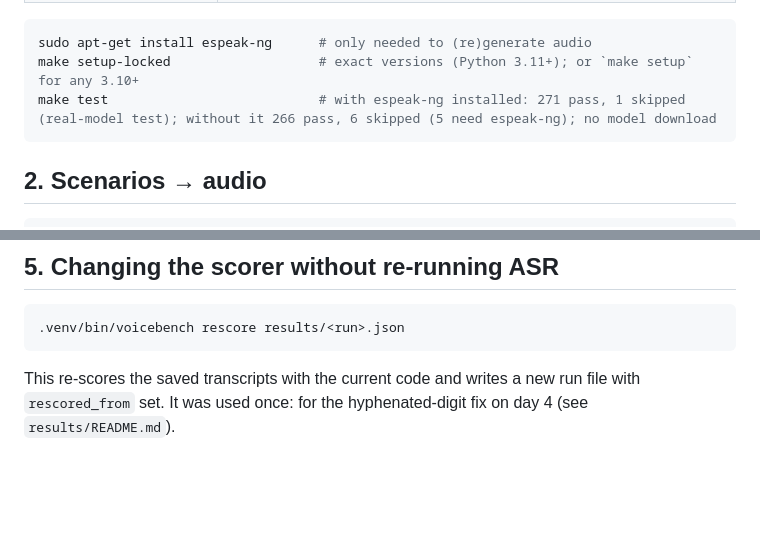
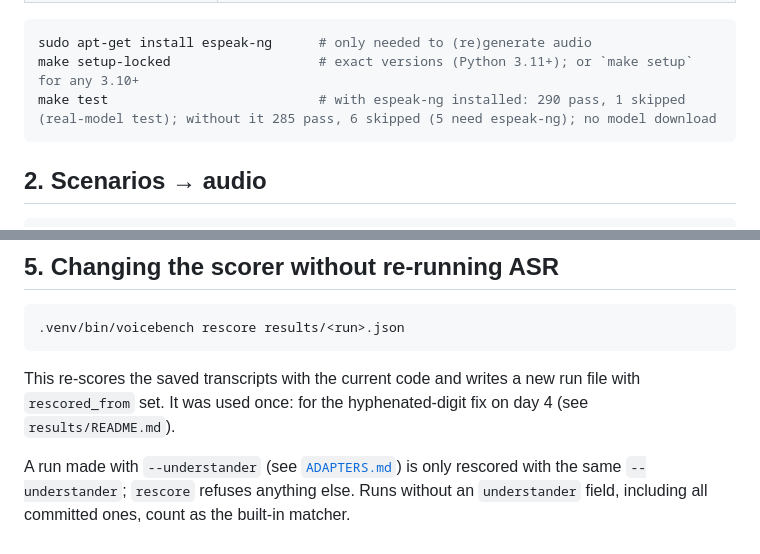
Before and after one commit to Sid13SST/VoiceBench, a Markdown page: docs/REPRODUCING.md, 2 parts joined by grey strips. GitHub-like rendering; blank space fills up the shorter version.

````diff
--- a/docs/REPRODUCING.md
+++ b/docs/REPRODUCING.md
@@ -17,7 +17,7 @@ an API key or costs money.
 ```bash
 sudo apt-get install espeak-ng      # only needed to (re)generate audio
 make setup-locked                   # exact versions (Python 3.11+); or `make setup` for any 3.10+
-make test                           # with espeak-ng installed: 271 pass, 1 skipped (real-model test); without it 266 pass, 6 skipped (5 need espeak-ng); no model download
+make test                           # with espeak-ng installed: 290 pass, 1 skipped (real-model test); without it 285 pass, 6 skipped (5 need espeak-ng); no model download
 ```
 
 ## 2. Scenarios → audio
@@ -101,3 +101,8 @@ machines, not a general guarantee. Check your own runs with:
 This re-scores the saved transcripts with the current code and writes a new
 run file with `rescored_from` set. It was used once: for the
 hyphenated-digit fix on day 4 (see `results/README.md`).
+
+A run made with `--understander` (see [`ADAPTERS.md`](ADAPTERS.md)) is
+only rescored with the same `--understander`; `rescore` refuses anything
+else. Runs without an `understander` field, including all committed ones,
+count as the built-in matcher.
````
Also changed, not shown: README.md (+8 -1 lines), docs/ADAPTERS.md (added, +173 -0 lines).
